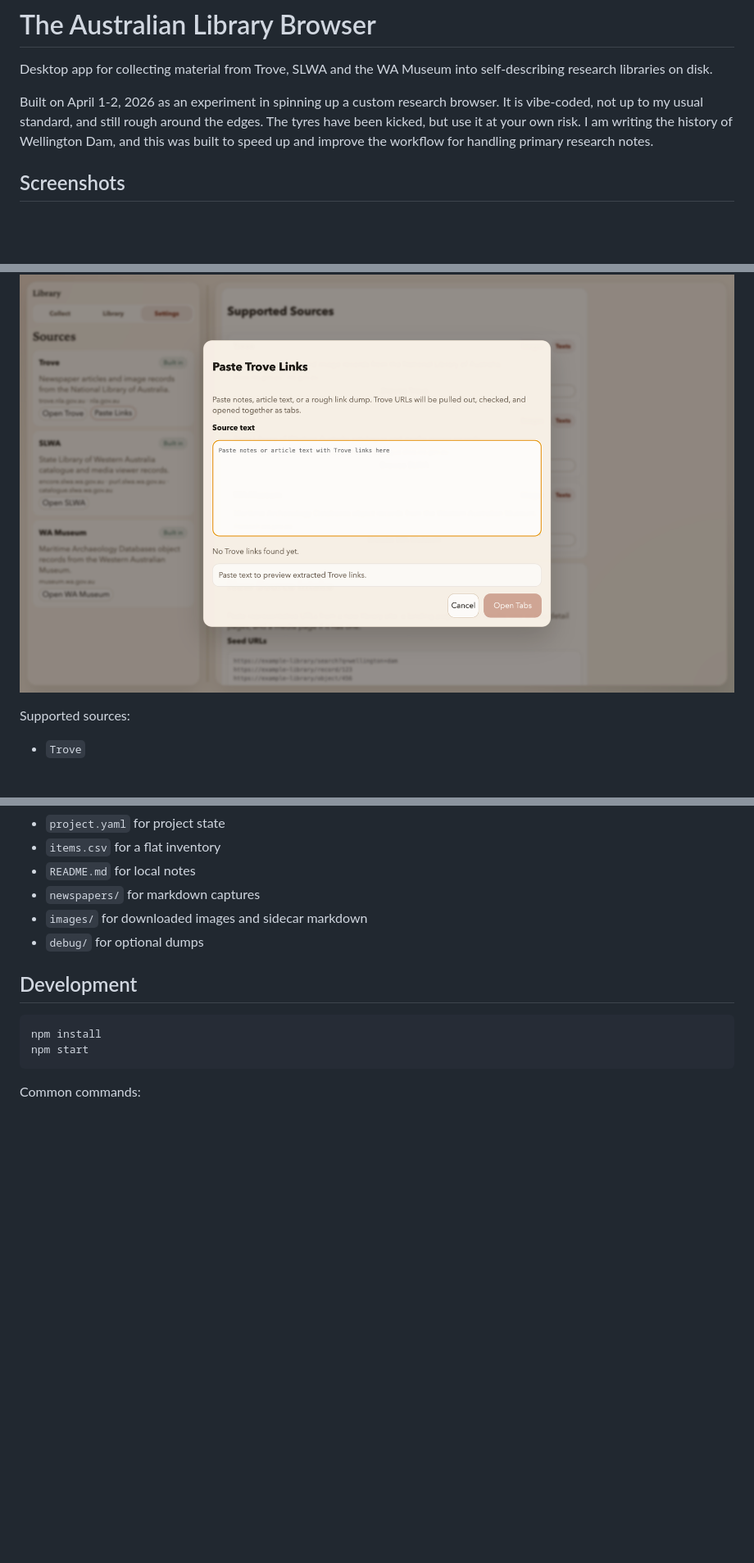
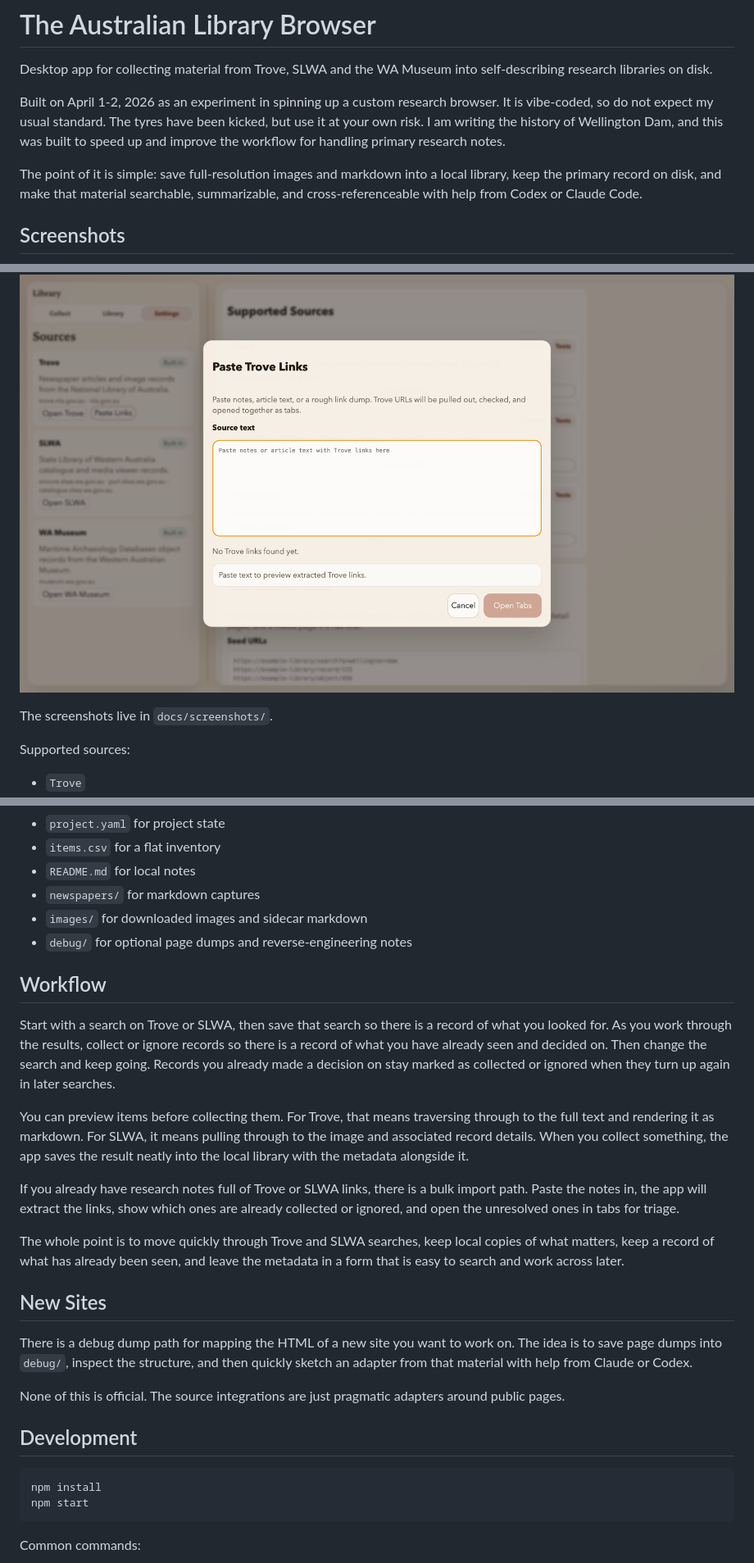
Before and after one commit to patrick-morrison/australian-library-browser, a Markdown page: README.md, 3 parts joined by grey strips. Shown at 82% size. GitHub-like rendering; blank space fills up the shorter version.

```diff
--- a/README.md
+++ b/README.md
@@ -2,7 +2,9 @@
 
 Desktop app for collecting material from Trove, SLWA and the WA Museum into self-describing research libraries on disk.
 
-Built on April 1-2, 2026 as an experiment in spinning up a custom research browser. It is vibe-coded, not up to my usual standard, and still rough around the edges. The tyres have been kicked, but use it at your own risk. I am writing the history of Wellington Dam, and this was built to speed up and improve the workflow for handling primary research notes.
+Built on April 1-2, 2026 as an experiment in spinning up a custom research browser. It is vibe-coded, so do not expect my usual standard. The tyres have been kicked, but use it at your own risk. I am writing the history of Wellington Dam, and this was built to speed up and improve the workflow for handling primary research notes.
+
+The point of it is simple: save full-resolution images and markdown into a local library, keep the primary record on disk, and make that material searchable, summarizable, and cross-referenceable with help from Codex or Claude Code.
 
 ## Screenshots
 
@@ -11,6 +13,8 @@ Built on April 1-2, 2026 as an experiment in spinning up a custom research brows
 ![Library view](docs/screenshots/library.png)
 
 ![Paste links dialog](docs/screenshots/paste-links.png)
+
+The screenshots live in `docs/screenshots/`.
 
 Supported sources:
 
@@ -27,7 +31,23 @@ Typical contents:
 - `README.md` for local notes
 - `newspapers/` for markdown captures
 - `images/` for downloaded images and sidecar markdown
-- `debug/` for optional dumps
+- `debug/` for optional page dumps and reverse-engineering notes
+
+## Workflow
+
+Start with a search on Trove or SLWA, then save that search so there is a record of what you looked for. As you work through the results, collect or ignore records so there is a record of what you have already seen and decided on. Then change the search and keep going. Records you already made a decision on stay marked as collected or ignored when they turn up again in later searches.
+
+You can preview items before collecting them. For Trove, that means traversing through to the full text and rendering it as markdown. For SLWA, it means pulling through to the image and associated record details. When you collect something, the app saves the result neatly into the local library with the metadata alongside it.
+
+If you already have research notes full of Trove or SLWA links, there is a bulk import path. Paste the notes in, the app will extract the links, show which ones are already collected or ignored, and open the unresolved ones in tabs for triage.
+
+The whole point is to move quickly through Trove and SLWA searches, keep local copies of what matters, keep a record of what has already been seen, and leave the metadata in a form that is easy to search and work across later.
+
+## New Sites
+
+There is a debug dump path for mapping the HTML of a new site you want to work on. The idea is to save page dumps into `debug/`, inspect the structure, and then quickly sketch an adapter from that material with help from Claude or Codex.
+
+None of this is official. The source integrations are just pragmatic adapters around public pages.
 
 ## Development
 
```
Also changed, not shown: screenshots/debug.jpeg (added), screenshots/ignoring.jpeg (added), screenshots/library-finder.jpeg (added), screenshots/library.jpeg (added), screenshots/links.jpeg (added), screenshots/searching.jpeg (added).
